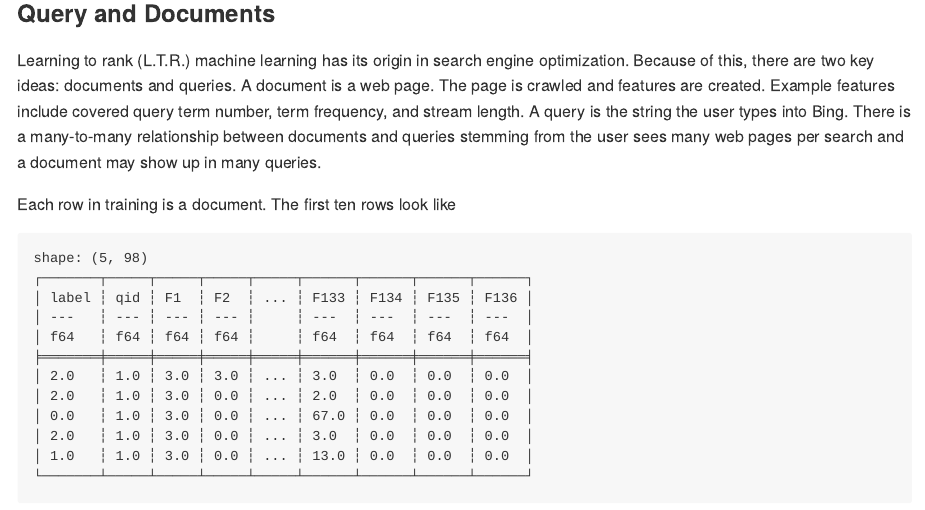
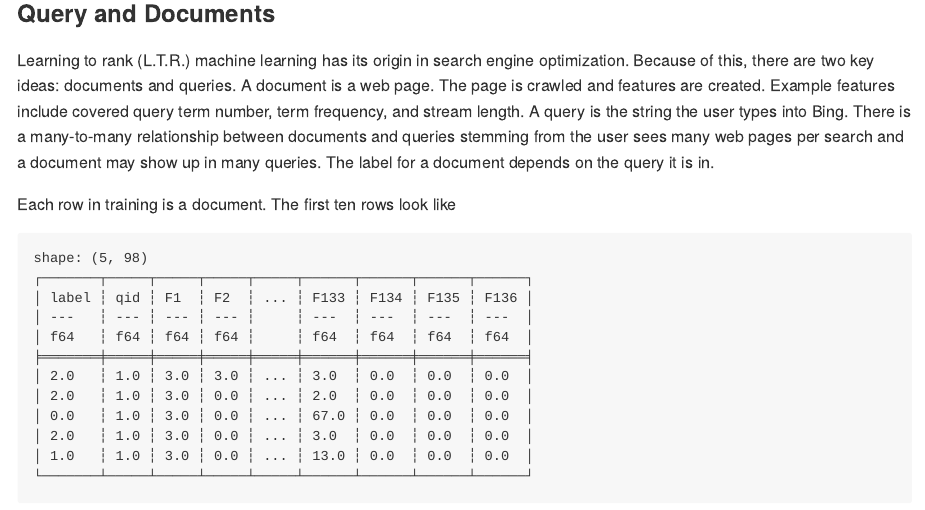
Before and after one commit to gmcmacran/microsoftLTR, a Quarto document (README.qmd): the page in a window 1100 px wide, from 340 px down. The pictures show the output file README.md that the author committed with the source, drawn offline in the style of GitHub.

Commit message:
add few sentences

````diff
--- a/README.qmd
+++ b/README.qmd
@@ -35,7 +35,7 @@ del valid, halfIndex
 ```
 
 ### Query and Documents
-Learning to rank (L.T.R.) machine learning has its origin in search engine optimization. Because of this, there are two key ideas: documents and queries. A document is a web page. The page is crawled and features are created. Example features include covered query term number, term frequency, and stream length. A query is the string the user types into Bing. There is a many-to-many relationship between documents and queries stemming from the user sees many web pages per search and a document may show up in many queries.
+Learning to rank (L.T.R.) machine learning has its origin in search engine optimization. Because of this, there are two key ideas: documents and queries. A document is a web page. The page is crawled and features are created. Example features include covered query term number, term frequency, and stream length. A query is the string the user types into Bing. There is a many-to-many relationship between documents and queries stemming from the user sees many web pages per search and a document may show up in many queries. The label for a document depends on the query it is in.
 
 Each row in training is a document. The first ten rows look like
 
````
Also changed, not shown: README.md.
